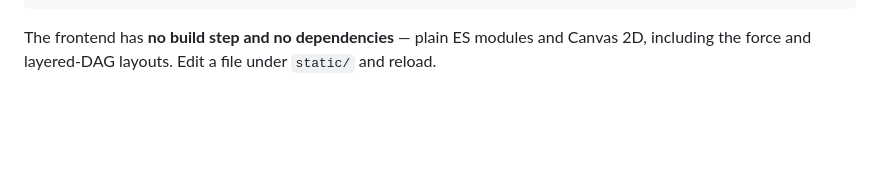
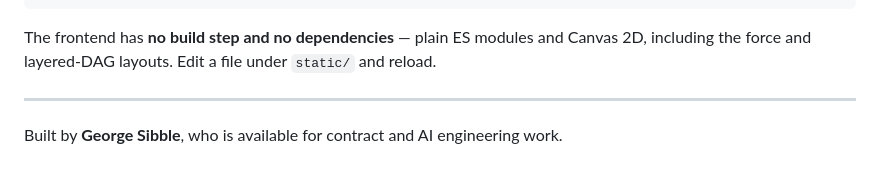
Before and after one commit to sibblegp/agent-monitor, a Markdown page: README.md, the part around the change. GitHub-like rendering; blank space fills up the shorter version.

Commit message:
Add author credit to the README
Co-Authored-By: Claude Opus 5 (1M context) <noreply@anthropic.com>

```diff
--- a/README.md
+++ b/README.md
@@ -202,3 +202,8 @@ tools/simulate_agent.py scripted demo edits
 The frontend has **no build step and no dependencies** — plain ES modules and
 Canvas 2D, including the force and layered-DAG layouts. Edit a file under
 `static/` and reload.
+
+---
+
+Built by **George Sibble**, who is available for contract and AI engineering
+work.
```
